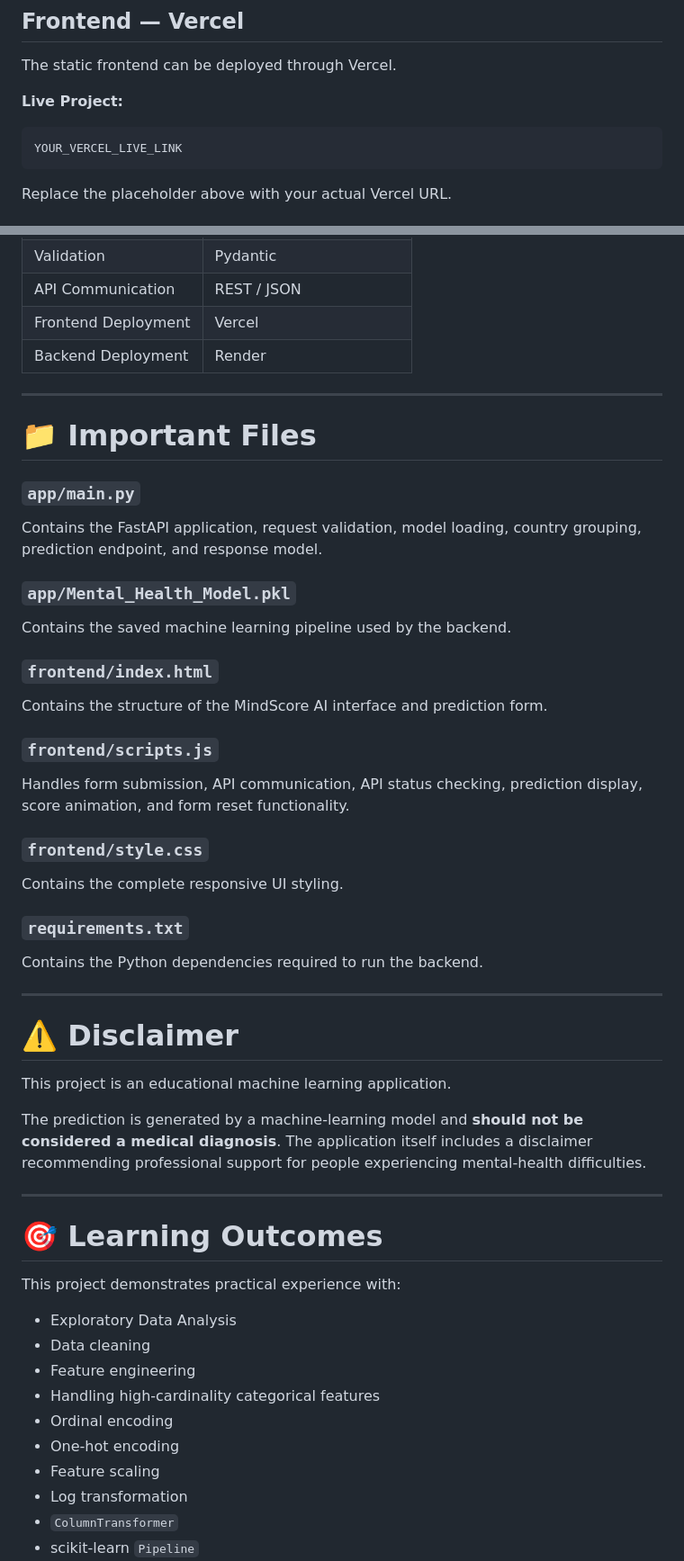
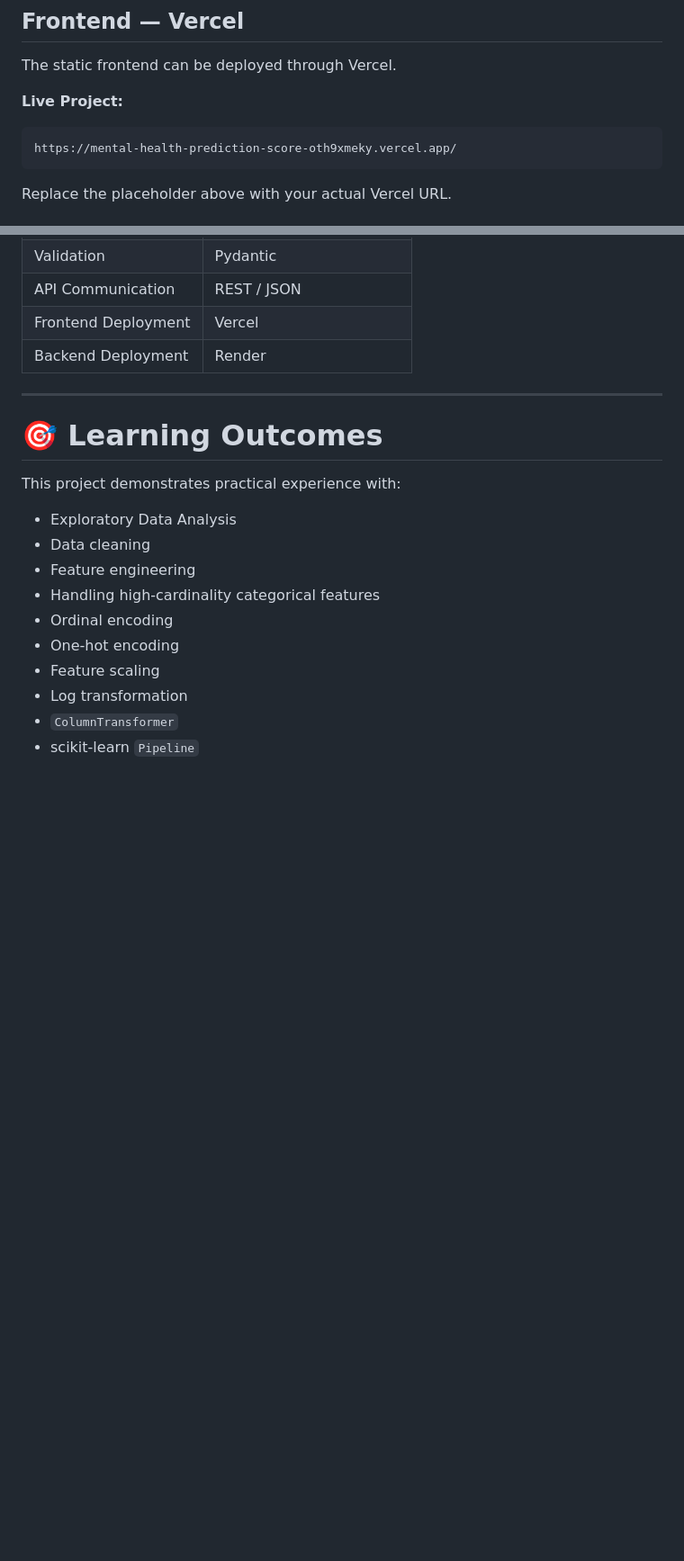
Before and after one commit to Ashish094562/Mental_Health_Prediction_score, a Markdown page: README.md, 2 parts joined by grey strips. Shown at 90% size. Rendered like a GitHub page; blank space fills up the shorter version.

````diff
--- a/README.md
+++ b/README.md
@@ -528,7 +528,7 @@ The static frontend can be deployed through Vercel.
 **Live Project:**
 
 ```text
-YOUR_VERCEL_LIVE_LINK
+https://mental-health-prediction-score-oth9xmeky.vercel.app/
 ```
 
 Replace the placeholder above with your actual Vercel URL.
@@ -659,43 +659,6 @@ Score is animated and interpreted
 | Backend Deployment | Render |
 
 ---
-
-# 📁 Important Files
-
-### `app/main.py`
-
-Contains the FastAPI application, request validation, model loading, country grouping, prediction endpoint, and response model.
-
-### `app/Mental_Health_Model.pkl`
-
-Contains the saved machine learning pipeline used by the backend.
-
-### `frontend/index.html`
-
-Contains the structure of the MindScore AI interface and prediction form.
-
-### `frontend/scripts.js`
-
-Handles form submission, API communication, API status checking, prediction display, score animation, and form reset functionality.
-
-### `frontend/style.css`
-
-Contains the complete responsive UI styling.
-
-### `requirements.txt`
-
-Contains the Python dependencies required to run the backend.
-
----
-
-# ⚠️ Disclaimer
-
-This project is an educational machine learning application.
-
-The prediction is generated by a machine-learning model and **should not be considered a medical diagnosis**. The application itself includes a disclaimer recommending professional support for people experiencing mental-health difficulties.
-
----
-
 # 🎯 Learning Outcomes
 
 This project demonstrates practical experience with:
````
Also changed, not shown: other parts of README.md (+1 -1 lines).
